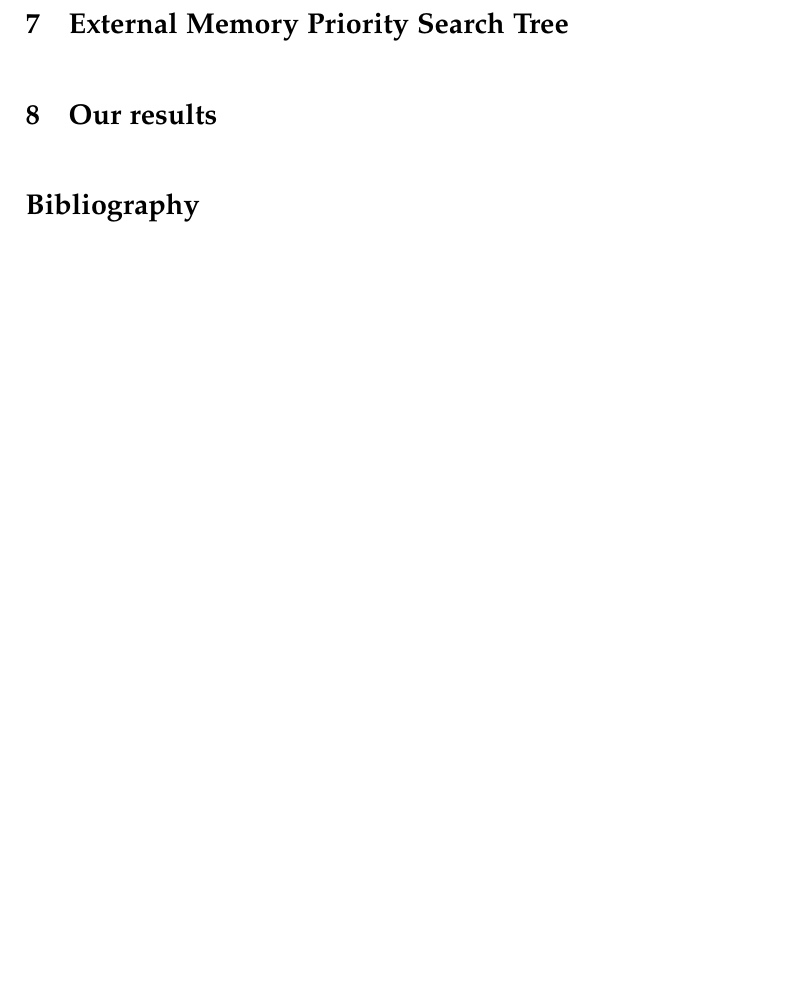
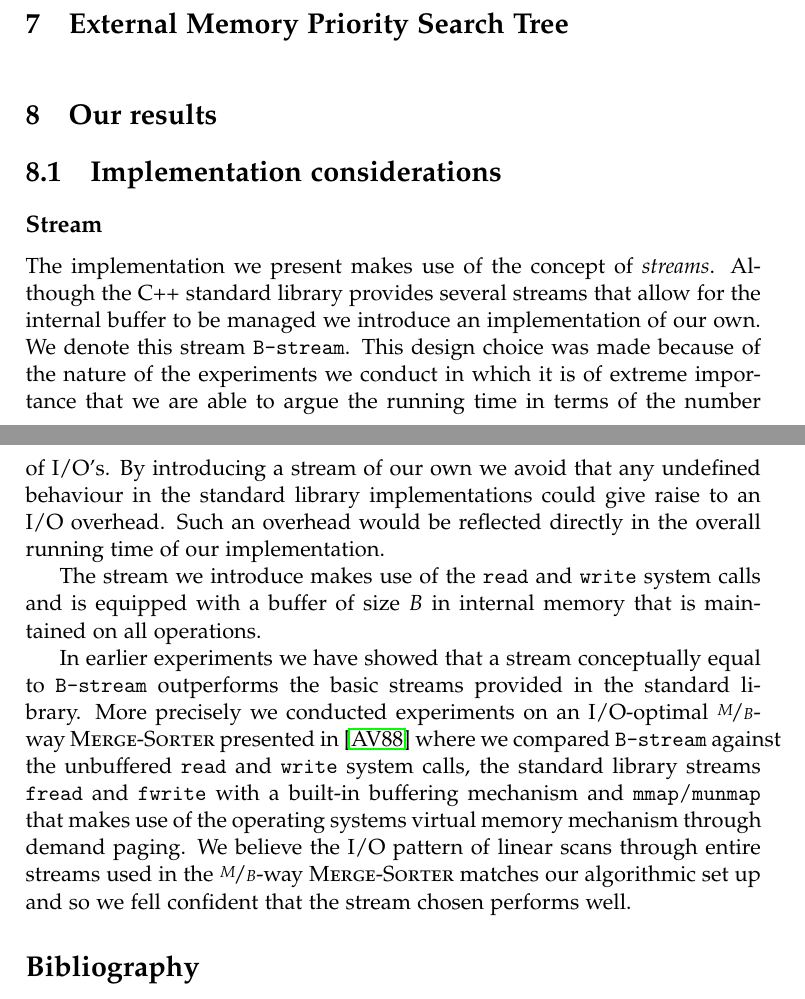
Before and after one commit to gabet1337/speciale, a LaTeX thesis (report/thesis.tex): part of page 6 of 7 before the commit and two parts of pages 6 and 7 of 7 after it, the two joined at a grey line, cut so that both start at the same text, the shorter picture padded with empty space. Compiled offline with pdfLaTeX.

Commit message:
implementation considerations/stream

```diff
--- a/report/thesis.tex
+++ b/report/thesis.tex
@@ -135,6 +135,19 @@ The technique of \textit{filtering} is used on retrieval problems where we query
 
 \chapter{Our results}
 
+\section{Implementation considerations}
+%TODO We use a POSIX file-system on a Linux distribution.
+
+\subsection{Stream}
+The implementation we present makes use of the concept of \textit{streams}. Although the C++ standard library provides several streams that allow for the internal buffer to be managed we introduce an implementation of our own. We denote this stream \texttt{B-stream}. This design choice was made because of the nature of the experiments we conduct in which it is of extreme importance that we are able to argue the running time in terms of the number of I/O's. By introducing a stream of our own we avoid that any undefined behaviour in the standard library implementations could give raise to an I/O overhead. Such an overhead would be reflected directly in the overall running time of our implementation.
+
+The stream we introduce makes use of the \texttt{read} and \texttt{write} system calls and is equipped with a buffer of size $B$ in internal memory that is maintained on all operations.
+
+In earlier experiments we have showed that a stream conceptually equal to \texttt{B-stream} outperforms the basic streams provided in the standard library.
+More precisely we conducted experiments on an I/O-optimal $\nicefrac{M}{B}$-way \textsc{Merge-Sorter} presented in~\cite{Aggarwal:1988/ICS/48529.48535} where we compared \texttt{B-stream} against the unbuffered \texttt{read} and \texttt{write} system calls, the standard library streams \texttt{fread} and \texttt{fwrite} with a built-in buffering mechanism and \texttt{mmap}/\texttt{munmap} that makes use of the operating systems virtual memory mechanism through demand paging. We believe the I/O pattern of linear scans through entire streams used in the $\nicefrac{M}{B}$-way \textsc{Merge-Sorter} matches our algorithmic set up and so we fell confident that the stream chosen performs well.
+
+%TODO Redo experiments and comment on those.
+
 \bibliography{references}
 
 \end{document}
```
